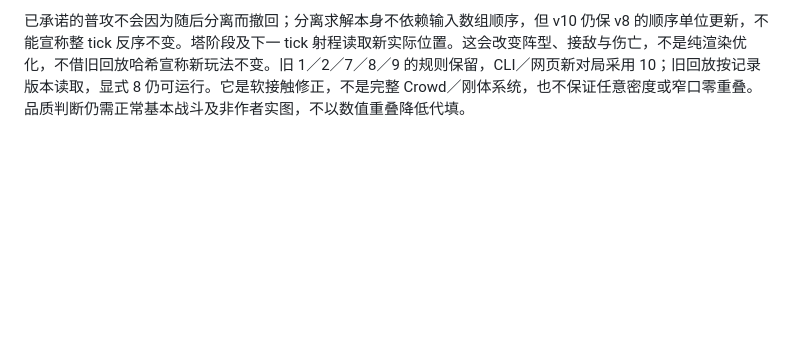
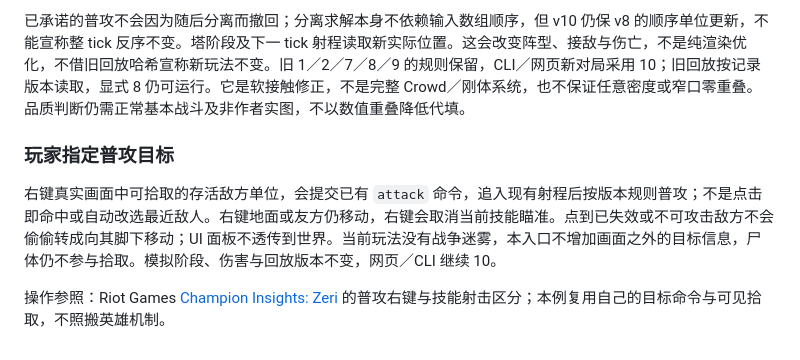
Before and after one commit to dbvv1/MOBA-Like, a Markdown page: docs/brief.md, the part around the change. Rendered like a GitHub page; blank space fills up the shorter version.

```diff
--- a/docs/brief.md
+++ b/docs/brief.md
@@ -104,3 +104,9 @@
 v10 以 v8 为基础，仅增加活兵之间的有界接触分离，不同时采用 v9 的单位两阶段伤害规则。双方沿相同规则：单位阶段的移动／普攻承诺完成后，读取同一组位置，按固定 ID 累加成对推离，再统一提交；死亡不参与，眩晕兵作为不能被推移的障碍，英雄不被兵群推移。完全重合无几何法线时，用稳定 ID 决定相反横向，不能由此宣称所有旋转对称。每步最多修正 2 米／秒 × 固定步长；只接受现有 NavMesh 上可由该短距离直达的局部落点，短折线路径也拒绝直接跨弦，失败仍保重叠，不接受超预算的远点跳转。当前只验证了已发布的凸矩形通路；现有路径包装会滤去 5 厘米内的近点，因此这些检查不是任意复杂凹角／薄障碍的连续碰撞保证，关卡增加此类障碍前须补保真直达查询。
 
 已承诺的普攻不会因为随后分离而撤回；分离求解本身不依赖输入数组顺序，但 v10 仍保 v8 的顺序单位更新，不能宣称整 tick 反序不变。塔阶段及下一 tick 射程读取新实际位置。这会改变阵型、接敌与伤亡，不是纯渲染优化，不借旧回放哈希宣称新玩法不变。旧 1／2／7／8／9 的规则保留，CLI／网页新对局采用 10；旧回放按记录版本读取，显式 8 仍可运行。它是软接触修正，不是完整 Crowd／刚体系统，也不保证任意密度或窄口零重叠。品质判断仍需正常基本战斗及非作者实图，不以数值重叠降低代填。
+
+### 玩家指定普攻目标
+
+右键真实画面中可拾取的存活敌方单位，会提交已有 `attack` 命令，追入现有射程后按版本规则普攻；不是点击即命中或自动改选最近敌人。右键地面或友方仍移动，右键会取消当前技能瞄准。点到已失效或不可攻击敌方不会偷偷转成向其脚下移动；UI 面板不透传到世界。当前玩法没有战争迷雾，本入口不增加画面之外的目标信息，尸体仍不参与拾取。模拟阶段、伤害与回放版本不变，网页／CLI 继续 10。
+
+操作参照：Riot Games [Champion Insights: Zeri](https://www.leagueoflegends.com/en-gb/news/game-updates/champion-insights-zeri/) 的普攻右键与技能射击区分；本例复用自己的目标命令与可见拾取，不照搬英雄机制。
```
Also changed, not shown: README.md (+2 -1 lines), docs/quality.md (+14 -14 lines), docs/quality/current-target.png, docs/quality/target-cleared.png, 5 other files.
